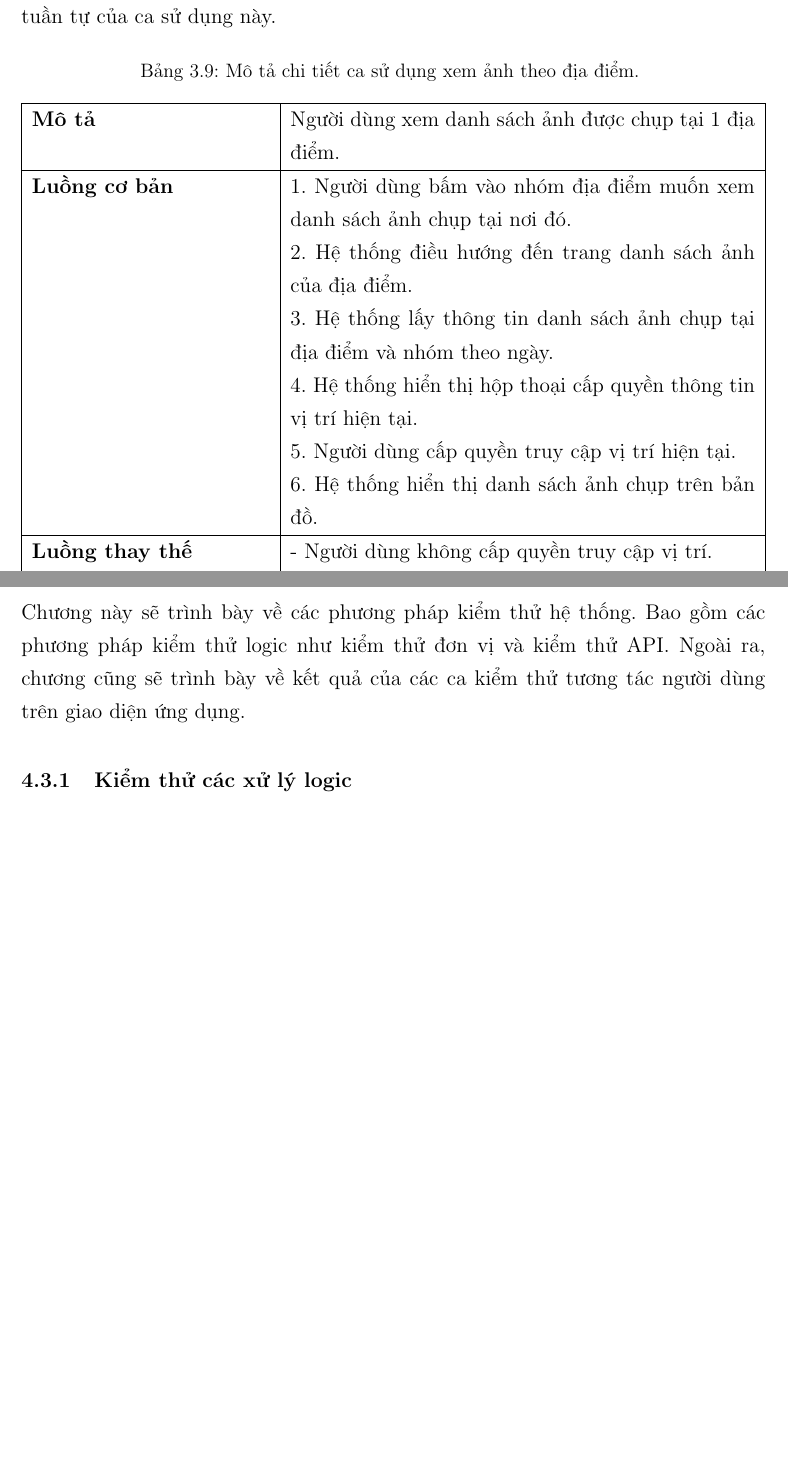
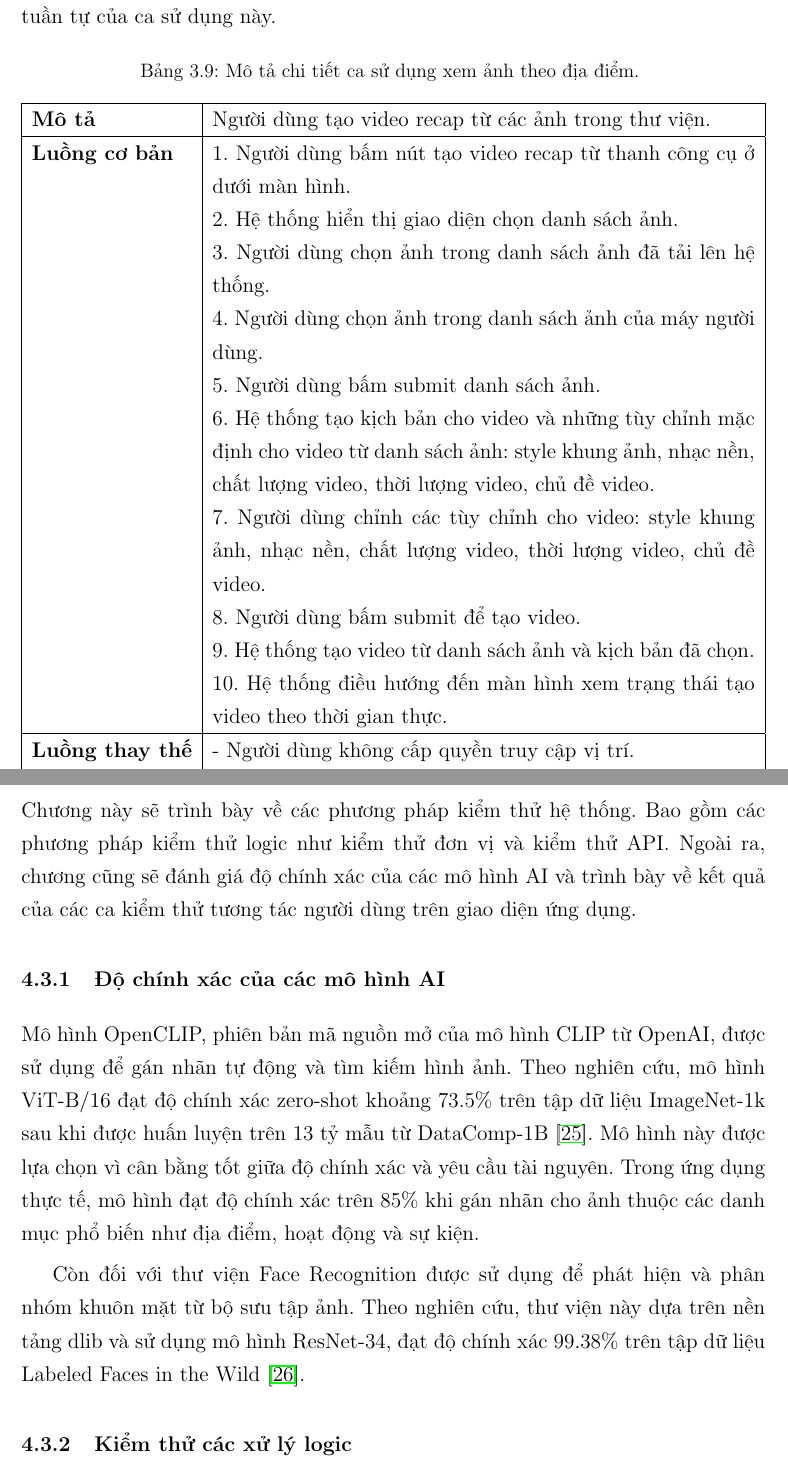
Before and after one commit to LostArrows27/graduation-thesis-document, a LaTeX thesis (tomtat.tex, which reads chapters/c3/usecases/3.3.9_usecase.tex, chapters/c4/testing/4.3.0_ai_testing.tex, chapters/c4/testing/c4_testing.tex): two parts of pages 34 and 72 of 80 before the commit and two parts of pages 34 and 72 of 82 after it, joined at a grey line, cut so that both start at the same text, the shorter picture padded with empty space. Compiled offline with pdfLaTeX.

Commit message:
hope this is my last time fix this

```diff
--- a/chapters/c3/usecases/3.3.9_usecase.tex
+++ b/chapters/c3/usecases/3.3.9_usecase.tex
@@ -7,26 +7,28 @@ Mô tả chi tiết cho ca sử dụng tạo video recap được thể hiện
 \noindent
 \begin{xltabular}{\linewidth}{| l | X |}
 \caption{Mô tả chi tiết ca sử dụng xem ảnh theo địa điểm.}
-\label{tab:view-image-location-usecase}\\
+\label{tab:create-video-recap-usecase}\\
 \hline
-\textbf{Mô tả} & Người dùng xem danh sách ảnh được chụp tại 1 địa điểm. \\
+\textbf{Mô tả} & Người dùng tạo video recap từ các ảnh trong thư viện. \\
 \hline
-\textbf{Luồng cơ bản} & 1. Người dùng bấm vào nhóm địa điểm muốn xem danh sách ảnh chụp tại nơi đó. \newline
-                       2. Hệ thống điều hướng đến trang danh sách ảnh của địa điểm. \newline
-                       3. Hệ thống lấy thông tin danh sách ảnh chụp tại địa điểm và nhóm theo ngày. \newline
-                       4. Hệ thống hiển thị hộp thoại cấp quyền thông tin vị trí hiện tại. \newline
-                       5. Người dùng cấp quyền truy cập vị trí hiện tại. \newline
-                       6. Hệ thống hiển thị danh sách ảnh chụp trên bản đồ. \\
+\textbf{Luồng cơ bản} & 1. Người dùng bấm nút tạo video recap từ thanh công cụ ở dưới màn hình. \newline
+                       2. Hệ thống hiển thị giao diện chọn danh sách ảnh.\newline
+                       3. Người dùng chọn ảnh trong danh sách ảnh đã tải lên hệ thống. \newline
+                       4. Người dùng chọn ảnh trong danh sách ảnh của máy người dùng.\newline
+                       5. Người dùng bấm submit danh sách ảnh. \newline
+                       6. Hệ thống tạo kịch bản cho video và những tùy chỉnh mặc định cho video từ danh sách ảnh: style khung ảnh, nhạc nền, chất lượng video, thời lượng video, chủ đề video. \newline
+                       7. Người dùng chỉnh các tùy chỉnh cho video: style khung ảnh, nhạc nền, chất lượng video, thời lượng video, chủ đề video. \newline
+                       8. Người dùng bấm submit để tạo video. \newline
+                       9. Hệ thống tạo video từ danh sách ảnh và kịch bản đã chọn. \newline
+                       10. Hệ thống điều hướng đến màn hình xem trạng thái tạo video theo thời gian thực. \\
 \hline
 \textbf{Luồng thay thế} & - Người dùng không cấp quyền truy cập vị trí. \newline
                           - Hệ thống không lấy được dữ liệu ảnh của địa điểm. \\
 \hline
 \textbf{Tiền điều kiện} & - Người dùng đã đăng nhập vào hệ thống. \newline
-                          - Có ít nhất 1 bức ảnh đã được cập nhật vị trí chụp ảnh. \\
+                            - Người dùng đã có ảnh trong thư viện. \\
 \hline
-\textbf{Hậu điều kiện} & - Người dùng có thể bấm vào ảnh trong danh sách để xem vị trí chi tiết của ảnh trên bản đồ. \\
-\hline
-\textbf{Yêu cầu phi chức năng} & - Hệ thống lấy dữ liệu ảnh của địa điểm không quá 1s. \newline
-                           - Hệ thống lấy được dữ liệu hiện tại vị trí người dùng (nếu được cấp quyền). \\
+\textbf{Hậu điều kiện} & - Hệ thống hiển thị trạng thái và tiến độ tạo video theo thời gian thực. \newline
+                         - Người dùng quay về màn hình danh sách video để theo dõi trạng thái video đã tạo. \\
 \hline
 \end{xltabular}
--- /dev/null
+++ b/chapters/c4/testing/4.3.0_ai_testing.tex
@@ -0,0 +1,5 @@
+\subsection{Độ chính xác của các mô hình AI}
+
+Mô hình OpenCLIP, phiên bản mã nguồn mở của mô hình CLIP từ OpenAI, được sử dụng để gán nhãn tự động và tìm kiếm hình ảnh. Theo nghiên cứu, mô hình ViT-B/16 đạt độ chính xác zero-shot khoảng 73.5\% trên tập dữ liệu ImageNet-1k sau khi được huấn luyện trên 13 tỷ mẫu từ DataComp-1B~\cite{opencliptesting}. Mô hình này được lựa chọn vì cân bằng tốt giữa độ chính xác và yêu cầu tài nguyên. Trong ứng dụng thực tế, mô hình đạt độ chính xác trên 85\% khi gán nhãn cho ảnh thuộc các danh mục phổ biến như địa điểm, hoạt động và sự kiện.
+
+Còn đối với thư viện Face Recognition được sử dụng để phát hiện và phân nhóm khuôn mặt từ bộ sưu tập ảnh. Theo nghiên cứu, thư viện này dựa trên nền tảng dlib và sử dụng mô hình ResNet-34, đạt độ chính xác 99.38\% trên tập dữ liệu Labeled Faces in the Wild~\cite{facetesting}.
--- a/chapters/c4/testing/c4_testing.tex
+++ b/chapters/c4/testing/c4_testing.tex
@@ -1,6 +1,8 @@
 \section{Kiểm thử cho hệ thống}
 
-Chương này sẽ trình bày về các phương pháp kiểm thử hệ thống. Bao gồm các phương pháp kiểm thử logic như kiểm thử đơn vị và kiểm thử API. Ngoài ra, chương cũng sẽ trình bày về kết quả của các ca kiểm thử tương tác người dùng trên giao diện ứng dụng.
+Chương này sẽ trình bày về các phương pháp kiểm thử hệ thống. Bao gồm các phương pháp kiểm thử logic như kiểm thử đơn vị và kiểm thử API. Ngoài ra, chương cũng sẽ đánh giá độ chính xác của các mô hình AI và trình bày về kết quả của các ca kiểm thử tương tác người dùng trên giao diện ứng dụng.
+
+\input{chapters/c4/testing/4.3.0_ai_testing.tex}
 
 \input{chapters/c4/testing/4.3.1_logic_testing.tex}
 
```
Also changed, not shown: chapters/c3/usecases/3.3.10_usecase.tex (+1 -0 lines), references.bib (+39 -0 lines), figures/c3/3-2-usecase-graph.png, figures/c3/3-3-10-sequence-diagram.png, figures/c3/3-3-14-sequence-diagram.png, figures/c3/3-3-15-sequence-diagram.png, figures/c3/3-3-3-sequence-diagram.png, figures/c3/3-3-4-sequence-diagram.png, figures/c3/3-3-7-sequence-diagram.png, figures/c3/3-3-8-sequence-diagram.png, figures/c3/3-3-9-sequence-diagram.png, chapters/c3/usecases/3.3.9_usecase.tex (2 more changed lines).
